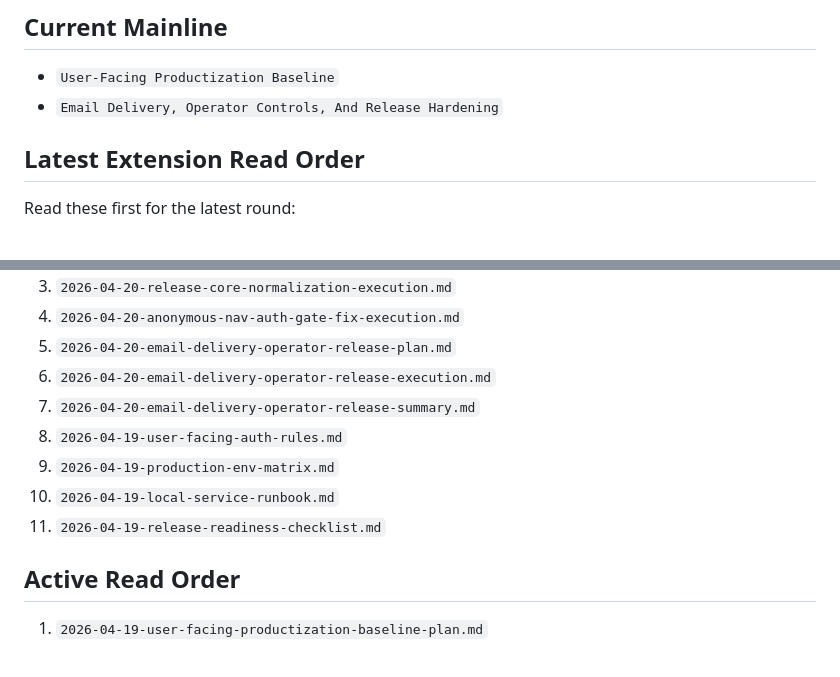
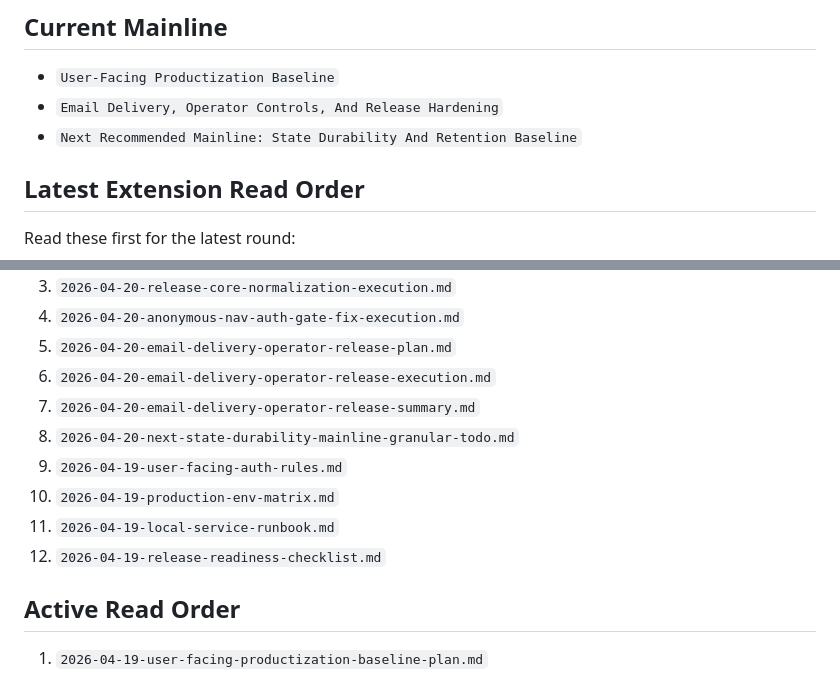
Before and after one commit to DOIT-Ben/ai-generation-station, a Markdown page: docs/dev/2026-04-19-dev-archive-index.md, 2 parts joined by grey strips. GitHub-like rendering.

Commit message:
Document next state durability mainline

```diff
--- a/docs/dev/2026-04-19-dev-archive-index.md
+++ b/docs/dev/2026-04-19-dev-archive-index.md
@@ -10,6 +10,7 @@ Historical context still exists under `docs/开发过程文档`, but new active
 
 - `User-Facing Productization Baseline`
 - `Email Delivery, Operator Controls, And Release Hardening`
+- `Next Recommended Mainline: State Durability And Retention Baseline`
 
 ## Latest Extension Read Order
 
@@ -22,10 +23,11 @@ Read these first for the latest round:
 5. `2026-04-20-email-delivery-operator-release-plan.md`
 6. `2026-04-20-email-delivery-operator-release-execution.md`
 7. `2026-04-20-email-delivery-operator-release-summary.md`
-8. `2026-04-19-user-facing-auth-rules.md`
-9. `2026-04-19-production-env-matrix.md`
-10. `2026-04-19-local-service-runbook.md`
-11. `2026-04-19-release-readiness-checklist.md`
+8. `2026-04-20-next-state-durability-mainline-granular-todo.md`
+9. `2026-04-19-user-facing-auth-rules.md`
+10. `2026-04-19-production-env-matrix.md`
+11. `2026-04-19-local-service-runbook.md`
+12. `2026-04-19-release-readiness-checklist.md`
 
 ## Active Read Order
 
```
Also changed, not shown: docs/dev/2026-04-20-next-state-durability-mainline-granular-todo.md (added, +245 -0 lines).
